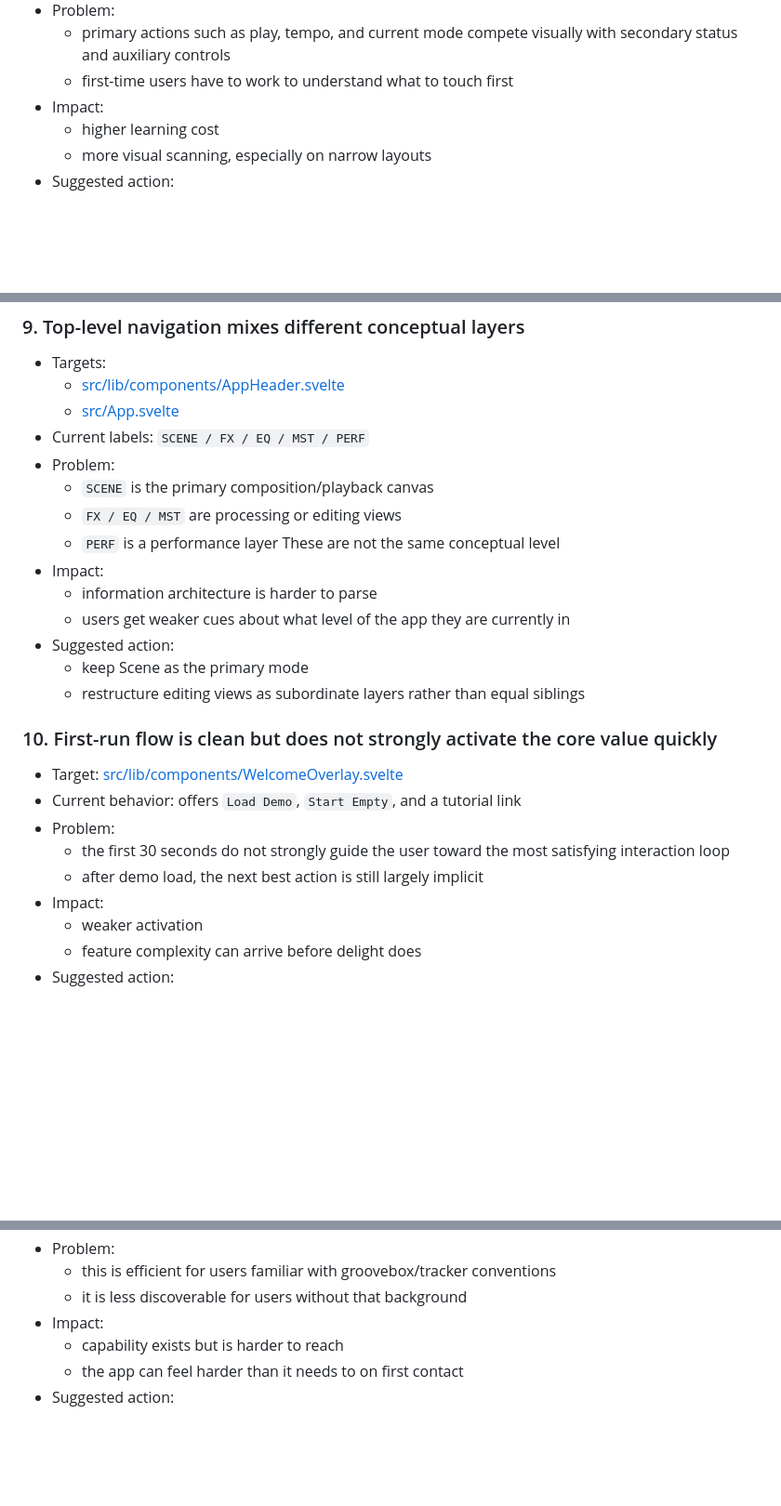
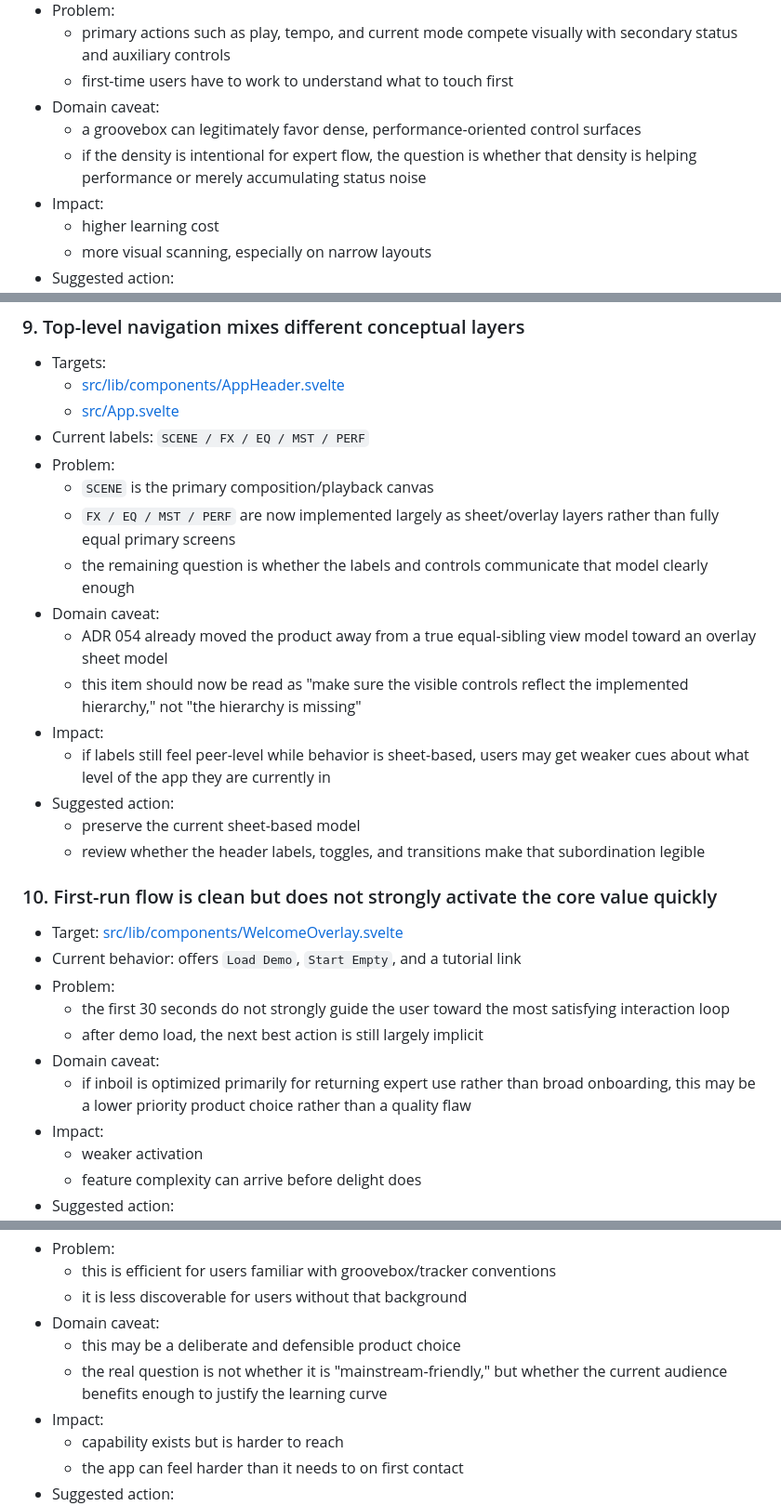
Before and after one commit to im9/inboil, a Markdown page: ASSESSMENT.md, 3 parts joined by grey strips. Shown at 93% size. Drawn GitHub-style; blank space fills up the shorter version.

```diff
--- a/ASSESSMENT.md
+++ b/ASSESSMENT.md
@@ -167,6 +176,9 @@ The assessment is based on local code inspection plus the results of `pnpm test`
 - Problem:
   - primary actions such as play, tempo, and current mode compete visually with secondary status and auxiliary controls
   - first-time users have to work to understand what to touch first
+- Domain caveat:
+  - a groovebox can legitimately favor dense, performance-oriented control surfaces
+  - if the density is intentional for expert flow, the question is whether that density is helping performance or merely accumulating status noise
 - Impact:
   - higher learning cost
   - more visual scanning, especially on narrow layouts
@@ -183,15 +195,16 @@ The assessment is based on local code inspection plus the results of `pnpm test`
 - Current labels: `SCENE / FX / EQ / MST / PERF`
 - Problem:
   - `SCENE` is the primary composition/playback canvas
-  - `FX / EQ / MST` are processing or editing views
-  - `PERF` is a performance layer
-  These are not the same conceptual level
+  - `FX / EQ / MST / PERF` are now implemented largely as sheet/overlay layers rather than fully equal primary screens
+  - the remaining question is whether the labels and controls communicate that model clearly enough
+- Domain caveat:
+  - ADR 054 already moved the product away from a true equal-sibling view model toward an overlay sheet model
+  - this item should now be read as "make sure the visible controls reflect the implemented hierarchy," not "the hierarchy is missing"
 - Impact:
-  - information architecture is harder to parse
-  - users get weaker cues about what level of the app they are currently in
+  - if labels still feel peer-level while behavior is sheet-based, users may get weaker cues about what level of the app they are currently in
 - Suggested action:
-  - keep Scene as the primary mode
-  - restructure editing views as subordinate layers rather than equal siblings
+  - preserve the current sheet-based model
+  - review whether the header labels, toggles, and transitions make that subordination legible
 
 ### 10. First-run flow is clean but does not strongly activate the core value quickly
 
@@ -200,6 +213,8 @@ The assessment is based on local code inspection plus the results of `pnpm test`
 - Problem:
   - the first 30 seconds do not strongly guide the user toward the most satisfying interaction loop
   - after demo load, the next best action is still largely implicit
+- Domain caveat:
+  - if inboil is optimized primarily for returning expert use rather than broad onboarding, this may be a lower priority product choice rather than a quality flaw
 - Impact:
   - weaker activation
   - feature complexity can arrive before delight does
@@ -239,6 +256,9 @@ The assessment is based on local code inspection plus the results of `pnpm test`
 - Problem:
   - this is efficient for users familiar with groovebox/tracker conventions
   - it is less discoverable for users without that background
+- Domain caveat:
+  - this may be a deliberate and defensible product choice
+  - the real question is not whether it is "mainstream-friendly," but whether the current audience benefits enough to justify the learning curve
 - Impact:
   - capability exists but is harder to reach
   - the app can feel harder than it needs to on first contact
```
Also changed, not shown: other parts of ASSESSMENT.md (+41 -29 lines).
